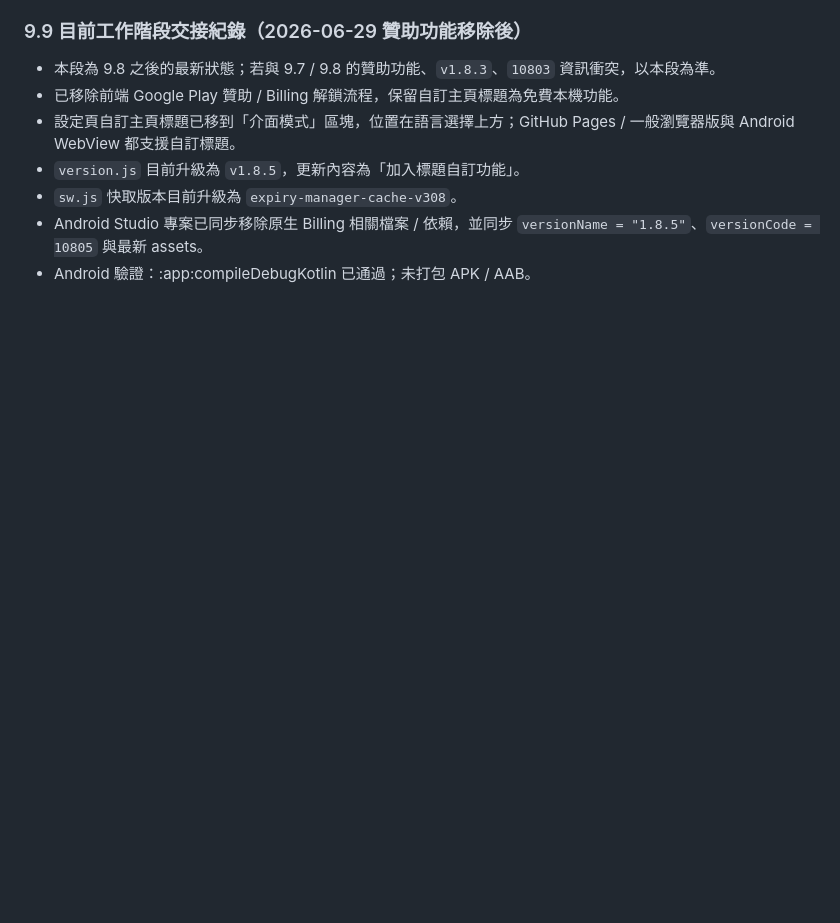
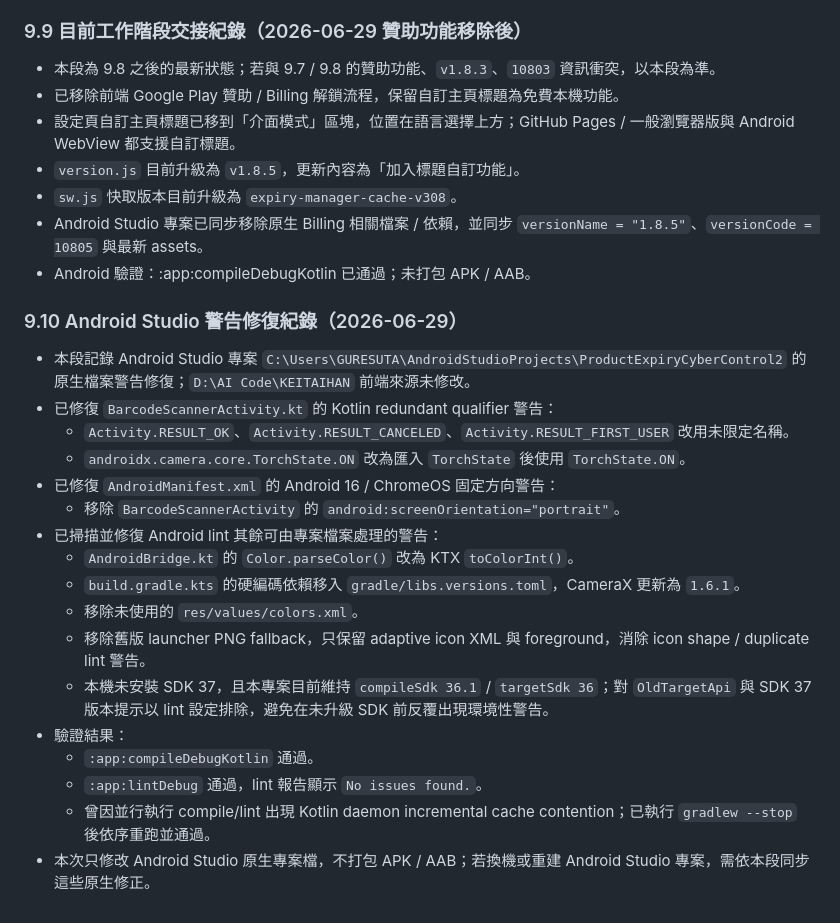
Before and after one commit to guresuta/Product-Expiry-Management, a Markdown page: AGENTS.md, the part around the change. Rendered like a GitHub page; blank space fills up the shorter version.

Commit message:
Document Android Studio warning fixes

```diff
--- a/AGENTS.md
+++ b/AGENTS.md
@@ -299,3 +299,21 @@
 - `sw.js` 快取版本目前升級為 `expiry-manager-cache-v308`。
 - Android Studio 專案已同步移除原生 Billing 相關檔案 / 依賴，並同步 `versionName = "1.8.5"`、`versionCode = 10805` 與最新 assets。
 - Android 驗證：:app:compileDebugKotlin 已通過；未打包 APK / AAB。
+### 9.10 Android Studio 警告修復紀錄（2026-06-29）
+- 本段記錄 Android Studio 專案 `C:\Users\GURESUTA\AndroidStudioProjects\ProductExpiryCyberControl2` 的原生檔案警告修復；`D:\AI Code\KEITAIHAN` 前端來源未修改。
+- 已修復 `BarcodeScannerActivity.kt` 的 Kotlin redundant qualifier 警告：
+  - `Activity.RESULT_OK`、`Activity.RESULT_CANCELED`、`Activity.RESULT_FIRST_USER` 改用未限定名稱。
+  - `androidx.camera.core.TorchState.ON` 改為匯入 `TorchState` 後使用 `TorchState.ON`。
+- 已修復 `AndroidManifest.xml` 的 Android 16 / ChromeOS 固定方向警告：
+  - 移除 `BarcodeScannerActivity` 的 `android:screenOrientation="portrait"`。
+- 已掃描並修復 Android lint 其餘可由專案檔案處理的警告：
+  - `AndroidBridge.kt` 的 `Color.parseColor()` 改為 KTX `toColorInt()`。
+  - `build.gradle.kts` 的硬編碼依賴移入 `gradle/libs.versions.toml`，CameraX 更新為 `1.6.1`。
+  - 移除未使用的 `res/values/colors.xml`。
+  - 移除舊版 launcher PNG fallback，只保留 adaptive icon XML 與 foreground，消除 icon shape / duplicate lint 警告。
+  - 本機未安裝 SDK 37，且本專案目前維持 `compileSdk 36.1` / `targetSdk 36`；對 `OldTargetApi` 與 SDK 37 版本提示以 lint 設定排除，避免在未升級 SDK 前反覆出現環境性警告。
+- 驗證結果：
+  - `:app:compileDebugKotlin` 通過。
+  - `:app:lintDebug` 通過，lint 報告顯示 `No issues found.`。
+  - 曾因並行執行 compile/lint 出現 Kotlin daemon incremental cache contention；已執行 `gradlew --stop` 後依序重跑並通過。
+- 本次只修改 Android Studio 原生專案檔，不打包 APK / AAB；若換機或重建 Android Studio 專案，需依本段同步這些原生修正。
```
